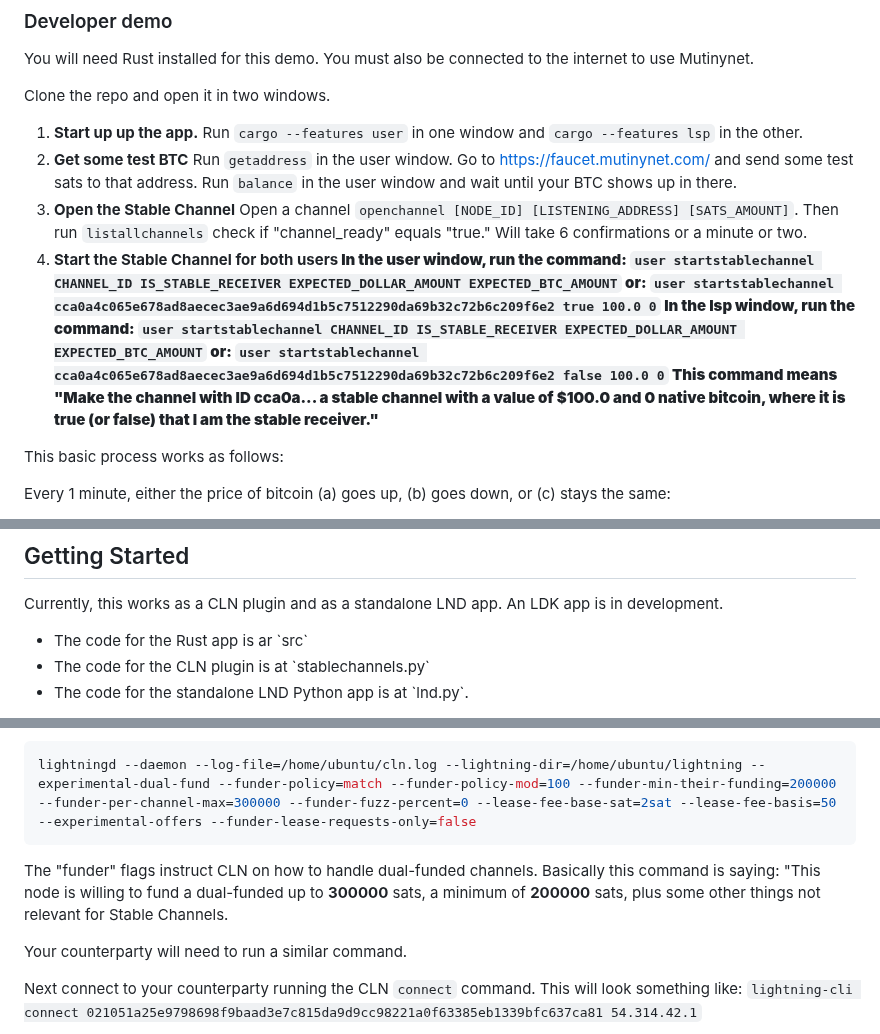
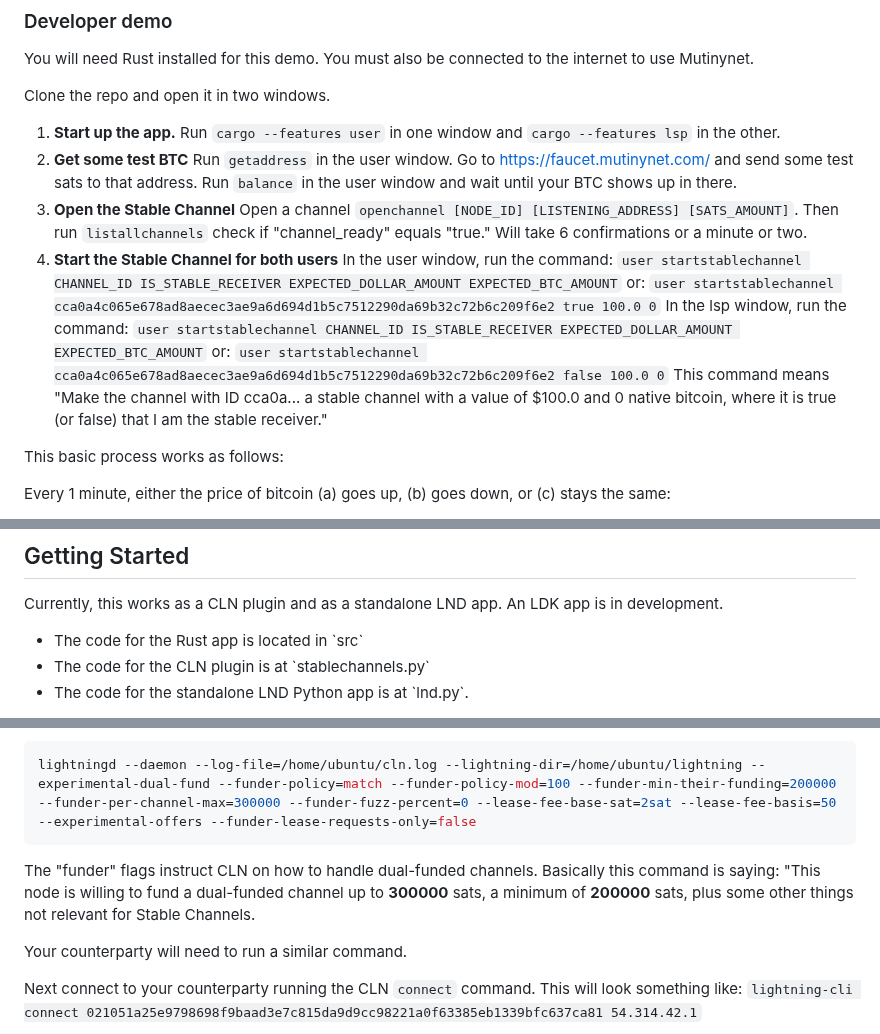
Before and after one commit to toneloc/stable-channels, a Markdown page: README.md, 3 parts joined by grey strips. Drawn GitHub-style.

Commit message:
fixed typos

````diff
--- a/README.md
+++ b/README.md
@@ -21,10 +21,10 @@ You will need Rust installed for this demo. You must also be connected to the in
 
 Clone the repo and open it in two windows.
 
-1. <b>Start up up the app.</b> Run ``cargo --features user`` in one window and ``cargo --features lsp`` in the other.
+1. <b>Start up the app.</b> Run ``cargo --features user`` in one window and ``cargo --features lsp`` in the other.
 2. <b>Get some test BTC</b> Run ``getaddress`` in the user window. Go to https://faucet.mutinynet.com/ and send some test sats to that address. Run ``balance`` in the user window and wait until your BTC shows up in there.
 3. <b>Open the Stable Channel</b> Open a channel ``openchannel [NODE_ID] [LISTENING_ADDRESS] [SATS_AMOUNT]``. Then run ``listallchannels`` check if "channel_ready" equals "true." Will take 6 confirmations or a minute or two.
-4. <b>Start the Stable Channel for both users<b> In the user window, run the command: ``user startstablechannel CHANNEL_ID IS_STABLE_RECEIVER EXPECTED_DOLLAR_AMOUNT EXPECTED_BTC_AMOUNT`` or: ``user startstablechannel cca0a4c065e678ad8aecec3ae9a6d694d1b5c7512290da69b32c72b6c209f6e2 true 100.0 0`` In the lsp window, run the command: ``user startstablechannel CHANNEL_ID IS_STABLE_RECEIVER EXPECTED_DOLLAR_AMOUNT EXPECTED_BTC_AMOUNT`` or: ``user startstablechannel cca0a4c065e678ad8aecec3ae9a6d694d1b5c7512290da69b32c72b6c209f6e2 false 100.0 0`` This command means "Make the channel with ID cca0a...  a stable channel with a value of $100.0 and 0 native bitcoin, where it is true (or false) that I am the stable receiver."
+4. <b>Start the Stable Channel for both users</b> In the user window, run the command: ``user startstablechannel CHANNEL_ID IS_STABLE_RECEIVER EXPECTED_DOLLAR_AMOUNT EXPECTED_BTC_AMOUNT`` or: ``user startstablechannel cca0a4c065e678ad8aecec3ae9a6d694d1b5c7512290da69b32c72b6c209f6e2 true 100.0 0`` In the lsp window, run the command: ``user startstablechannel CHANNEL_ID IS_STABLE_RECEIVER EXPECTED_DOLLAR_AMOUNT EXPECTED_BTC_AMOUNT`` or: ``user startstablechannel cca0a4c065e678ad8aecec3ae9a6d694d1b5c7512290da69b32c72b6c209f6e2 false 100.0 0`` This command means "Make the channel with ID cca0a...  a stable channel with a value of $100.0 and 0 native bitcoin, where it is true (or false) that I am the stable receiver."
 
 
 This basic process works as follows:
@@ -76,7 +76,7 @@ Technologically, these are vanilla Lightning channels with no DLCs, and there ar
 Currently, this works as a CLN plugin and as a standalone LND app. An LDK app is in development.
 
 <ul>
-    <li>The code for the Rust app is ar `src`</li>
+    <li>The code for the Rust app is located in `src`</li>
     <li>The code for the CLN plugin is at `stablechannels.py`</li>
     <li>The code for the standalone LND Python app is at `lnd.py`.</li>
 </ul>
@@ -113,7 +113,7 @@ Next, start your CLN node, or modify your config files, to enable dual-funding c
 ```bash
 lightningd --daemon --log-file=/home/ubuntu/cln.log --lightning-dir=/home/ubuntu/lightning --experimental-dual-fund --funder-policy=match --funder-policy-mod=100 --funder-min-their-funding=200000 --funder-per-channel-max=300000 --funder-fuzz-percent=0 --lease-fee-base-sat=2sat --lease-fee-basis=50 --experimental-offers --funder-lease-requests-only=false
 ```
-The "funder" flags instruct CLN on how to handle dual-funded channels. Basically this command is saying: "This node is willing to fund a dual-funded up to **300000** sats, a minimum of **200000** sats, plus some other things not relevant for Stable Channels.
+The "funder" flags instruct CLN on how to handle dual-funded channels. Basically this command is saying: "This node is willing to fund a dual-funded channel up to **300000** sats, a minimum of **200000** sats, plus some other things not relevant for Stable Channels.
 
 Your counterparty will need to run a similar command.
 
````
